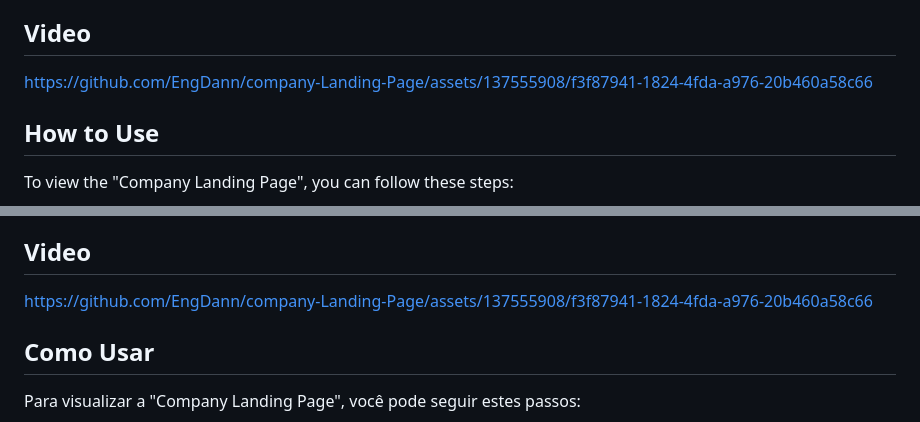
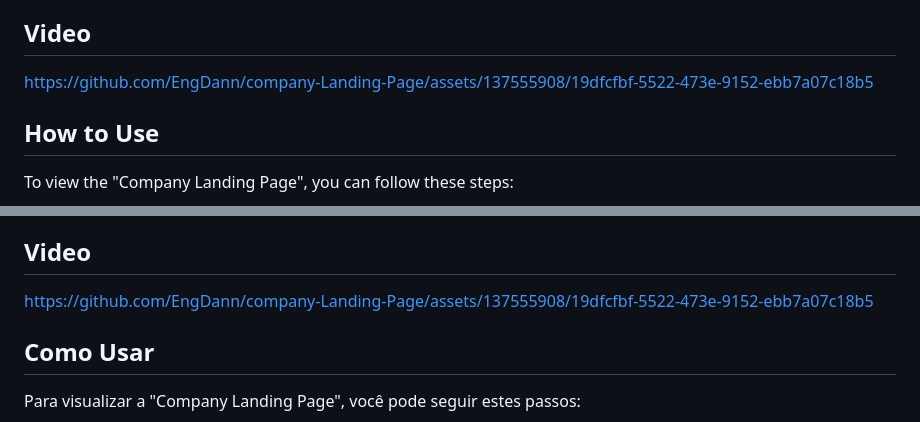
Before and after one commit to EngDann/company-Landing-Page, a Markdown page: README.md, 2 parts joined by grey strips. Drawn GitHub-style.

Commit message:
Video update README.md

```diff
--- a/README.md
+++ b/README.md
@@ -31,7 +31,7 @@ The development of the "Company Landing Page" presented numerous challenges and
 
 ## Video
 
-https://github.com/EngDann/company-Landing-Page/assets/137555908/f3f87941-1824-4fda-a976-20b460a58c66
+https://github.com/EngDann/company-Landing-Page/assets/137555908/19dfcfbf-5522-473e-9152-ebb7a07c18b5
 
 ## How to Use
 
@@ -141,7 +141,7 @@ O desenvolvimento da "Company Landing Page" apresentou diversos desafios e propo
 
 ## Video
 
-https://github.com/EngDann/company-Landing-Page/assets/137555908/f3f87941-1824-4fda-a976-20b460a58c66
+https://github.com/EngDann/company-Landing-Page/assets/137555908/19dfcfbf-5522-473e-9152-ebb7a07c18b5
 
 ## Como Usar
 
```
